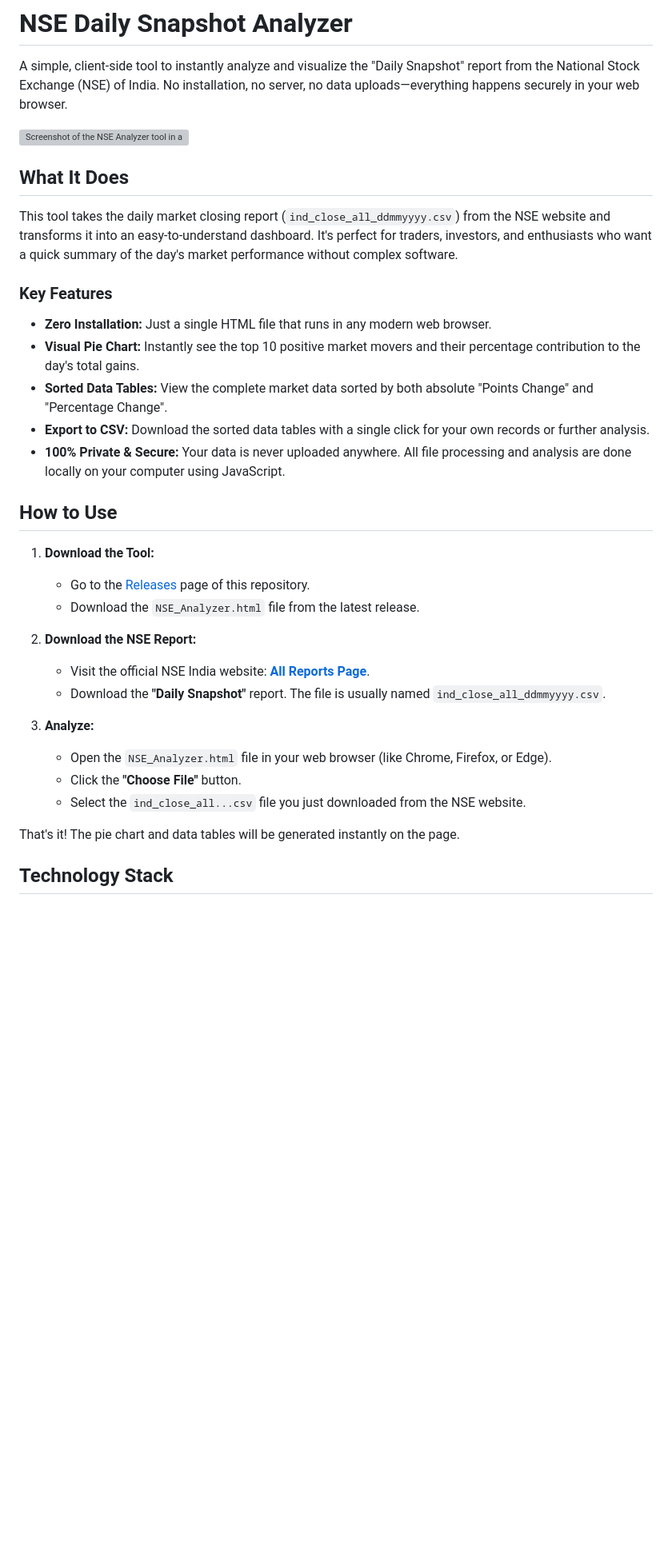
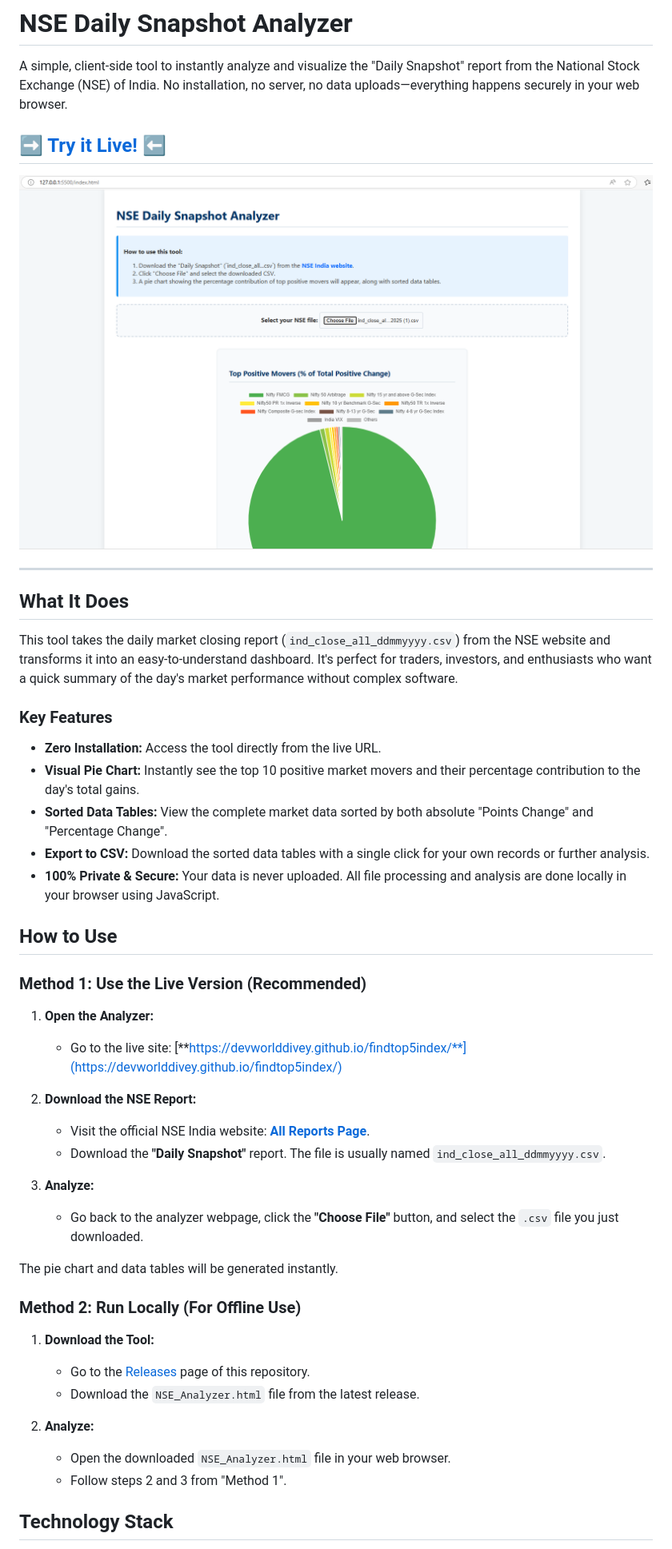
Before and after one commit to devWorldDivey/findtop5index, a Markdown page: README.md, the part around the change printed below. Shown: that part at 80% size. GitHub-like rendering; pictures changed too: image.png (added); blank space fills up the shorter version; grey boxes are pictures that could not be loaded.

Commit message:
ADD README and URL

```diff
--- a/README.md
+++ b/README.md
@@ -2,7 +2,11 @@
 
 A simple, client-side tool to instantly analyze and visualize the "Daily Snapshot" report from the National Stock Exchange (NSE) of India. No installation, no server, no data uploads—everything happens securely in your web browser.
 
-![Screenshot of the NSE Analyzer tool in action](https://i.imgur.com/rS2jL8T.png)
+## [➡️ Try it Live! ⬅️](https://devworlddivey.github.io/findtop5index/)
+
+![NSE Analyzer Screenshot](image.png)
+
+---
 
 ## What It Does
 
@@ -10,28 +14,37 @@ This tool takes the daily market closing report (`ind_close_all_ddmmyyyy.csv`) f
 
 ### Key Features
 
-*   **Zero Installation:** Just a single HTML file that runs in any modern web browser.
+*   **Zero Installation:** Access the tool directly from the live URL.
 *   **Visual Pie Chart:** Instantly see the top 10 positive market movers and their percentage contribution to the day's total gains.
 *   **Sorted Data Tables:** View the complete market data sorted by both absolute "Points Change" and "Percentage Change".
 *   **Export to CSV:** Download the sorted data tables with a single click for your own records or further analysis.
-*   **100% Private & Secure:** Your data is never uploaded anywhere. All file processing and analysis are done locally on your computer using JavaScript.
+*   **100% Private & Secure:** Your data is never uploaded. All file processing and analysis are done locally in your browser using JavaScript.
 
 ## How to Use
 
-1.  **Download the Tool:**
-    *   Go to the [Releases](https://github.com/YOUR_USERNAME/YOUR_REPOSITORY/releases) page of this repository.
-    *   Download the `NSE_Analyzer.html` file from the latest release.
+### Method 1: Use the Live Version (Recommended)
+
+1.  **Open the Analyzer:**
+    *   Go to the live site: [**https://devworlddivey.github.io/findtop5index/**](https://devworlddivey.github.io/findtop5index/)
 
 2.  **Download the NSE Report:**
     *   Visit the official NSE India website: [**All Reports Page**](https://www.nseindia.com/all-reports).
     *   Download the **"Daily Snapshot"** report. The file is usually named `ind_close_all_ddmmyyyy.csv`.
 
 3.  **Analyze:**
-    *   Open the `NSE_Analyzer.html` file in your web browser (like Chrome, Firefox, or Edge).
-    *   Click the **"Choose File"** button.
-    *   Select the `ind_close_all...csv` file you just downloaded from the NSE website.
+    *   Go back to the analyzer webpage, click the **"Choose File"** button, and select the `.csv` file you just downloaded.
 
-That's it! The pie chart and data tables will be generated instantly on the page.
+The pie chart and data tables will be generated instantly.
+
+### Method 2: Run Locally (For Offline Use)
+
+1.  **Download the Tool:**
+    *   Go to the [Releases](https://github.com/devworlddivey/findtop5index/releases) page of this repository.
+    *   Download the `NSE_Analyzer.html` file from the latest release.
+
+2.  **Analyze:**
+    *   Open the downloaded `NSE_Analyzer.html` file in your web browser.
+    *   Follow steps 2 and 3 from "Method 1".
 
 ## Technology Stack
 
```
Also changed, not shown: other parts of README.md (+1 -1 lines).
